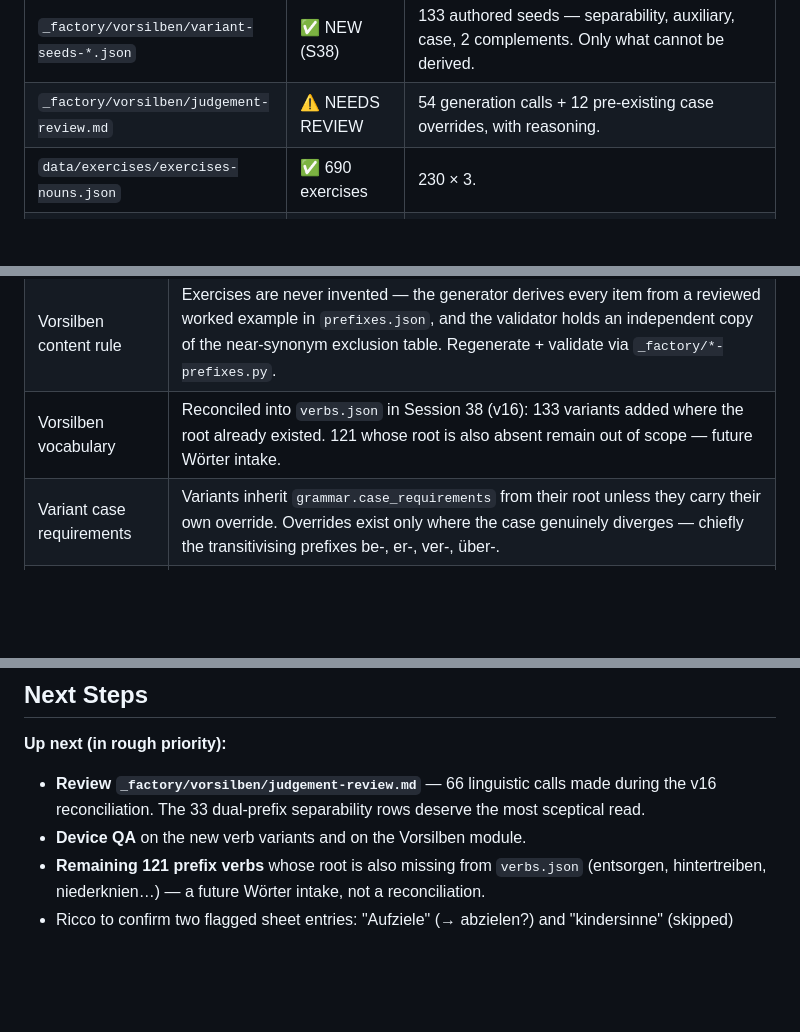
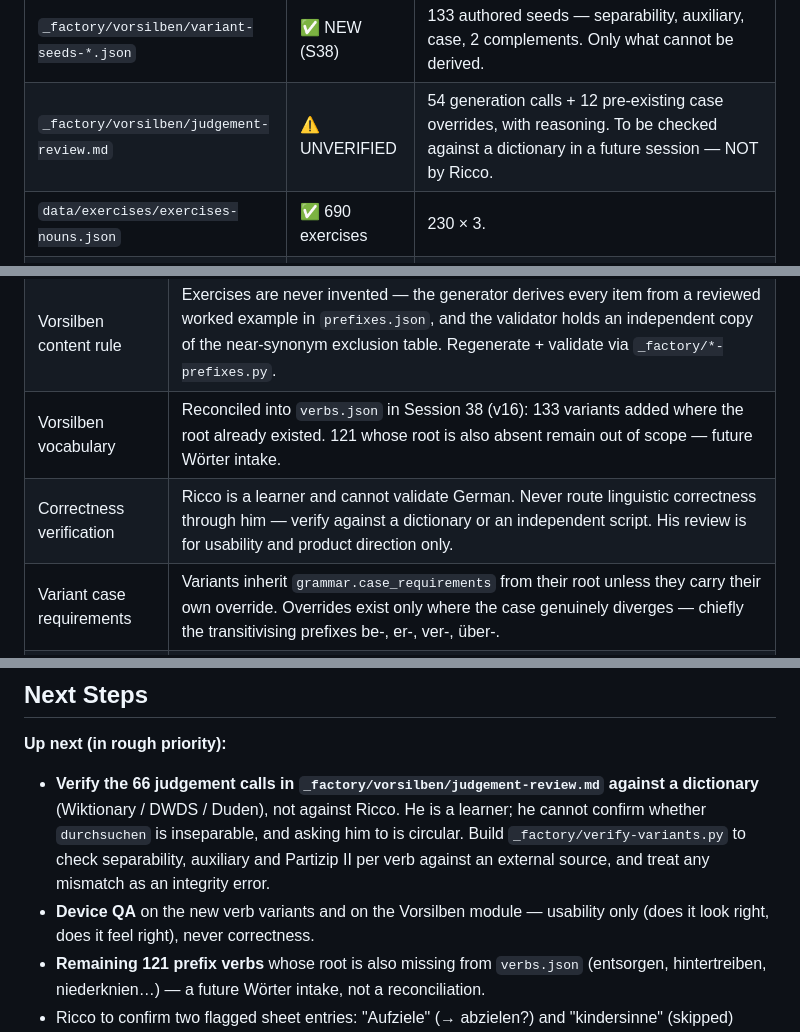
Before and after one commit to RsPerotti/mein_deutsch, a Markdown page: SOURCE_OF_TRUTH.md, 3 parts joined by grey strips. Drawn GitHub-style; blank space fills up the shorter version.

```diff
--- a/SOURCE_OF_TRUTH.md
+++ b/SOURCE_OF_TRUTH.md
@@ -60,7 +60,7 @@
 | `_factory/bundle-data.py` | ✅ NEW (S38) | **First reproducible builder for `js/data.js`** — it was assembled ad hoc before, which is how it drifted from `data/modules.json` (see v10). |
 | `_factory/qa-variants.js` | ✅ NEW (S38) | 21 headless checks incl. the verstehen case badge. |
 | `_factory/vorsilben/variant-seeds-*.json` | ✅ NEW (S38) | 133 authored seeds — separability, auxiliary, case, 2 complements. Only what cannot be derived. |
-| `_factory/vorsilben/judgement-review.md` | ⚠️ NEEDS REVIEW | 54 generation calls + 12 pre-existing case overrides, with reasoning. |
+| `_factory/vorsilben/judgement-review.md` | ⚠️ UNVERIFIED | 54 generation calls + 12 pre-existing case overrides, with reasoning. To be checked against a dictionary in a future session — NOT by Ricco. |
 | `data/exercises/exercises-nouns.json` | ✅ 690 exercises | 230 × 3. |
 | `data/exercises/exercises-adverbs.json` | ✅ 556 exercises | 139 × 4. |
 | `data/exercises/exercises-adjectives.json` | ✅ 544 exercises | 136 × 4. |
@@ -135,6 +135,7 @@
 | Vorsilben distractor rule | A distractor is invalid if its own core feeling shares a content keyword with the target meaning, even when the two prefixes are not near-synonyms. Enforced in both generator and validator (`semantic-overlap`). Added Session 38. |
 | Vorsilben content rule | Exercises are never invented — the generator derives every item from a reviewed worked example in `prefixes.json`, and the validator holds an independent copy of the near-synonym exclusion table. Regenerate + validate via `_factory/*-prefixes.py`. |
 | Vorsilben vocabulary | Reconciled into `verbs.json` in Session 38 (v16): 133 variants added where the root already existed. 121 whose root is also absent remain out of scope — future Wörter intake. |
+| Correctness verification | Ricco is a learner and cannot validate German. Never route linguistic correctness through him — verify against a dictionary or an independent script. His review is for usability and product direction only. |
 | Variant case requirements | Variants inherit `grammar.case_requirements` from their root unless they carry their own override. Overrides exist only where the case genuinely diverges — chiefly the transitivising prefixes be-, er-, ver-, über-. |
 | js/data.js builds | Always via `_factory/bundle-data.py`. Never hand-edited. |
 | Deklination v1 exclusions | Stem-changers (dunkel/hoch/teuer), indeclinables (rosa/lila), Komparativ/Superlativ declension, adjectival nouns. |
@@ -296,8 +297,8 @@
 ## Next Steps
 
 **Up next (in rough priority):**
-- **Review `_factory/vorsilben/judgement-review.md`** — 66 linguistic calls made during the v16 reconciliation. The 33 dual-prefix separability rows deserve the most sceptical read.
-- **Device QA** on the new verb variants and on the Vorsilben module.
+- **Verify the 66 judgement calls in `_factory/vorsilben/judgement-review.md` against a dictionary** (Wiktionary / DWDS / Duden), not against Ricco. He is a learner; he cannot confirm whether `durchsuchen` is inseparable, and asking him to is circular. Build `_factory/verify-variants.py` to check separability, auxiliary and Partizip II per verb against an external source, and treat any mismatch as an integrity error.
+- **Device QA** on the new verb variants and on the Vorsilben module — usability only (does it look right, does it feel right), never correctness.
 - **Remaining 121 prefix verbs** whose root is also missing from `verbs.json` (entsorgen, hintertreiben, niederknien…) — a future Wörter intake, not a reconciliation.
 - Ricco to confirm two flagged sheet entries: "Aufziele" (→ abzielen?) and "kindersinne" (skipped)
 - Next Wörter intake when the sheet grows (diff against `_factory/intake-log.json`)
```
Also changed, not shown: DAY_LOG.md (+4 -2 lines), _factory/vorsilben/judgement-review.md (+6 -0 lines).
